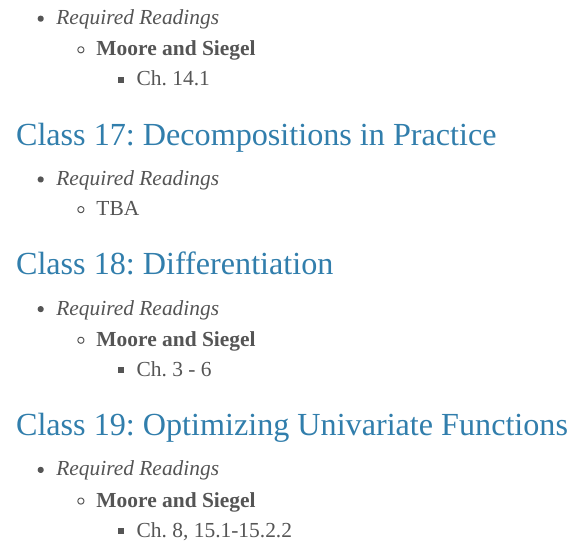
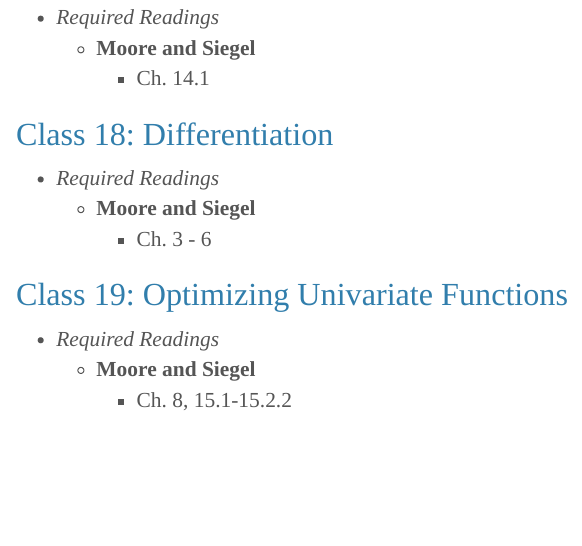
Before and after one commit to edunford/ppol564-old, an R Markdown document (readings/reading-list.rmd): the page in a window 1100 px wide, from 3510 px down. The pictures show the output file readings/reading-list.html that the author committed with the source, opened offline; menus at the side of the page are left out.

Commit message:
Update readings index

```diff
--- a/readings/reading-list.rmd
+++ b/readings/reading-list.rmd
@@ -138,7 +137,3 @@ output:
-### Class 17: Decompositions in Practice
-
-- _Required Readings_
-  - TBA
 
 ### Class 18: Differentiation
 
```
Also changed, not shown: readings/reading-list.html, readings/reading-list.rmd (3 more changed lines).
